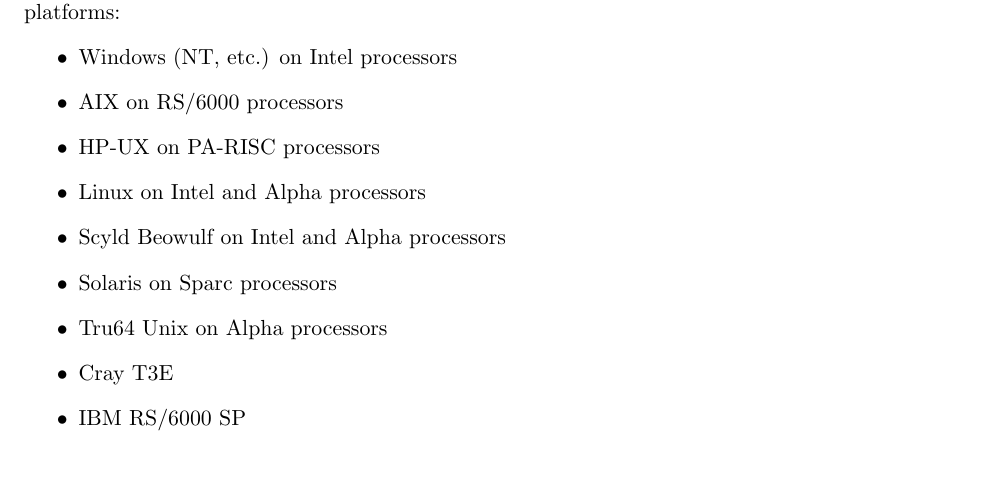
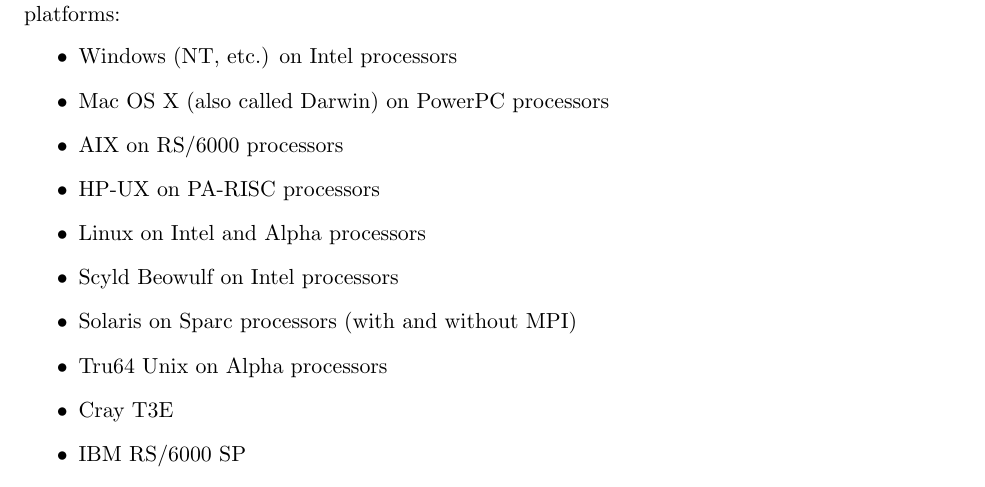
Before and after one commit to Marcello-Sega/namd, a LaTeX document (ug/ug.tex, which reads ug/ug_avail.tex): part of page 79 of 80, cut so that both start at the same text. Compiled offline with pdfLaTeX.

Commit message:
Updated platforms.

```diff
--- a/ug/ug_avail.tex
+++ b/ug/ug_avail.tex
@@ -103,11 +106,12 @@
 Precompiled \NAMD\ \NAMDVER\ binaries are available for the following platforms:
 \begin{itemize}
 \item Windows (NT, etc.) on Intel processors
+\item Mac OS X (also called Darwin) on PowerPC processors
 \item AIX on RS/6000 processors
 \item HP-UX on PA-RISC processors
 \item Linux on Intel and Alpha processors
-\item Scyld Beowulf on Intel and Alpha processors
-\item Solaris on Sparc processors
+\item Scyld Beowulf on Intel processors
+\item Solaris on Sparc processors (with and without MPI)
 \item Tru64 Unix on Alpha processors
 \item Cray T3E
 \item IBM RS/6000 SP
```
Also changed, not shown: ug/ug_avail.tex (5 more changed lines).
